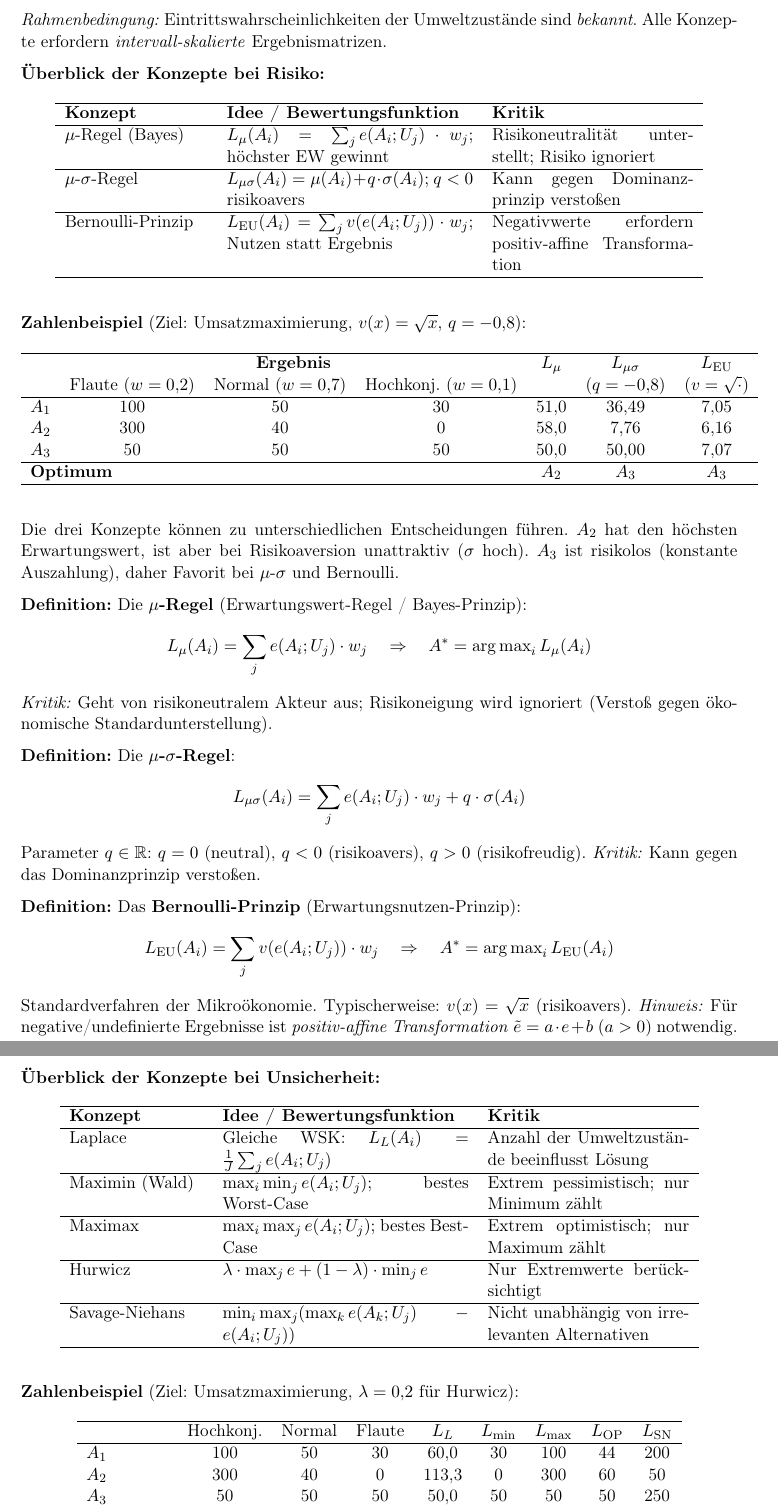
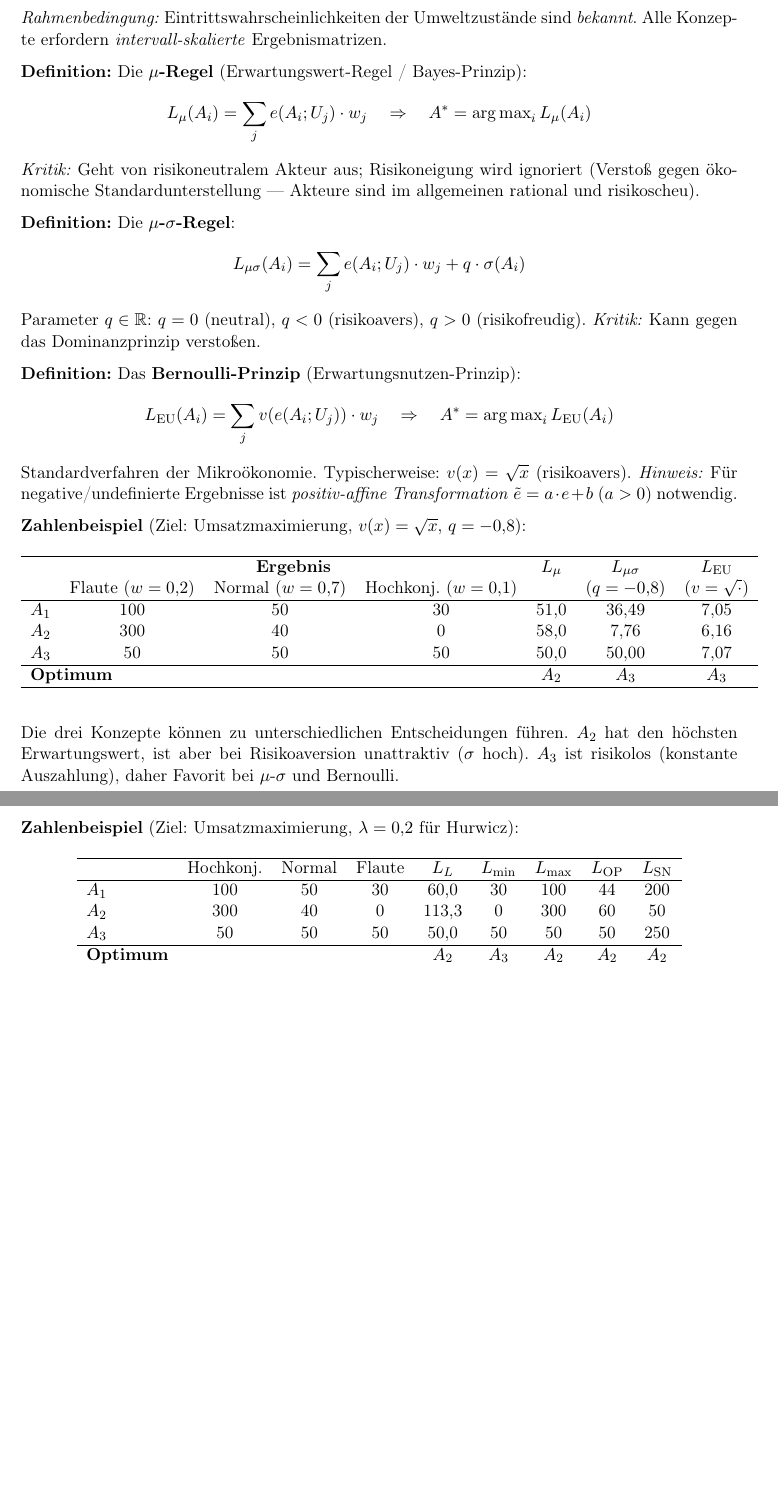
Before and after one commit to kirchi24/CoreTopicsMasterExam, a LaTeX document (main.tex, which reads sections/entscheidung_spieltheorie.tex): two parts of pages 86 and 87 of 136, joined at a grey line, cut so that both start at the same text, the shorter picture padded with empty space. Compiled offline with pdfLaTeX.

```diff
--- a/sections/entscheidung_spieltheorie.tex
+++ b/sections/entscheidung_spieltheorie.tex
@@ -93,22 +98,23 @@
 
 \textit{Rahmenbedingung:} Eintrittswahrscheinlichkeiten der Umweltzustände sind \emph{bekannt}. Alle Konzepte erfordern \emph{intervall-skalierte} Ergebnismatrizen.
 
-\textbf{Überblick der Konzepte bei Risiko:}
+\definition{Die \textbf{$\mu$-Regel} (Erwartungswert-Regel / Bayes-Prinzip):}
+\[
+L_{\mu}(A_i) = \sum_j e(A_i; U_j)\cdot w_j \quad \Rightarrow \quad A^* = \operatorname{arg\,max}_i L_{\mu}(A_i)
+\]
+\textit{Kritik:} Geht von risikoneutralem Akteur aus; Risikoneigung wird ignoriert (Verstoß gegen ökonomische Standardunterstellung --- Akteure sind im allgemeinen rational und risikoscheu).
 
-\begin{table}[H]
-\centering
-\begin{tabular}{p{3.2cm} p{5.5cm} p{4.5cm}}
-\hline
-\textbf{Konzept} & \textbf{Idee / Bewertungsfunktion} & \textbf{Kritik} \\
-\hline
-$\mu$-Regel (Bayes) & $L_\mu(A_i) = \sum_j e(A_i;U_j)\cdot w_j$; höchster EW gewinnt & Risikoneutralität unterstellt; Risiko ignoriert \\
-\hline
-$\mu$-$\sigma$-Regel & $L_{\mu\sigma}(A_i) = \mu(A_i) + q\cdot\sigma(A_i)$; $q<0$ risikoavers & Kann gegen Dominanzprinzip verstoßen \\
-\hline
-Bernoulli-Prinzip & $L_{\mathrm{EU}}(A_i) = \sum_j v(e(A_i;U_j))\cdot w_j$; Nutzen statt Ergebnis & Negativwerte erfordern positiv-affine Transformation \\
-\hline
-\end{tabular}
-\end{table}
+\definition{Die \textbf{$\mu$-$\sigma$-Regel}:}
+\[
+L_{\mu\sigma}(A_i) = \sum_j e(A_i;U_j)\cdot w_j + q\cdot\sigma(A_i)
+\]
+Parameter $q \in \mathbb{R}$: $q=0$ (neutral), $q<0$ (risikoavers), $q>0$ (risikofreudig). \textit{Kritik:} Kann gegen das Dominanzprinzip verstoßen.
+
+\definition{Das \textbf{Bernoulli-Prinzip} (Erwartungsnutzen-Prinzip):}
+\[
+L_{\mathrm{EU}}(A_i) = \sum_j v\!\left(e(A_i;U_j)\right)\cdot w_j \quad \Rightarrow \quad A^* = \operatorname{arg\,max}_i L_{\mathrm{EU}}(A_i)
+\]
+Standardverfahren der Mikroökonomie. Typischerweise: $v(x) = \sqrt{x}$ (risikoavers). \textit{Hinweis:} Für negative/undefinierte Ergebnisse ist \emph{positiv-affine Transformation} $\tilde{e} = a\cdot e + b$ ($a>0$) notwendig.
 
 \textbf{Zahlenbeispiel} (Ziel: Umsatzmaximierung, $v(x)=\sqrt{x}$, $q=-0{,}8$):
 
@@ -130,69 +136,11 @@
 
 Die drei Konzepte können zu unterschiedlichen Entscheidungen führen. $A_2$ hat den höchsten Erwartungswert, ist aber bei Risikoaversion unattraktiv ($\sigma$ hoch). $A_3$ ist risikolos (konstante Auszahlung), daher Favorit bei $\mu$-$\sigma$ und Bernoulli.
 
-\definition{Die \textbf{$\mu$-Regel} (Erwartungswert-Regel / Bayes-Prinzip):}
-\[
-L_{\mu}(A_i) = \sum_j e(A_i; U_j)\cdot w_j \quad \Rightarrow \quad A^* = \operatorname{arg\,max}_i L_{\mu}(A_i)
-\]
-\textit{Kritik:} Geht von risikoneutralem Akteur aus; Risikoneigung wird ignoriert (Verstoß gegen ökonomische Standardunterstellung).
-
-\definition{Die \textbf{$\mu$-$\sigma$-Regel}:}
-\[
-L_{\mu\sigma}(A_i) = \sum_j e(A_i;U_j)\cdot w_j + q\cdot\sigma(A_i)
-\]
-Parameter $q \in \mathbb{R}$: $q=0$ (neutral), $q<0$ (risikoavers), $q>0$ (risikofreudig). \textit{Kritik:} Kann gegen das Dominanzprinzip verstoßen.
-
-\definition{Das \textbf{Bernoulli-Prinzip} (Erwartungsnutzen-Prinzip):}
-\[
-L_{\mathrm{EU}}(A_i) = \sum_j v\!\left(e(A_i;U_j)\right)\cdot w_j \quad \Rightarrow \quad A^* = \operatorname{arg\,max}_i L_{\mathrm{EU}}(A_i)
-\]
-Standardverfahren der Mikroökonomie. Typischerweise: $v(x) = \sqrt{x}$ (risikoavers). \textit{Hinweis:} Für negative/undefinierte Ergebnisse ist \emph{positiv-affine Transformation} $\tilde{e} = a\cdot e + b$ ($a>0$) notwendig.
-
 \newpage
 
 \subsection{Lösungskonzepte bei Unsicherheit}
 
 \textit{Rahmenbedingung:} Eintrittswahrscheinlichkeiten sind \emph{nicht bekannt} (nur: $P(U_j) > 0$ für alle angeführten Zustände).
-
-\textbf{Überblick der Konzepte bei Unsicherheit:}
-
-\begin{table}[H]
-\centering
-\begin{tabular}{p{3.0cm} p{5.5cm} p{4.5cm}}
-\hline
-\textbf{Konzept} & \textbf{Idee / Bewertungsfunktion} & \textbf{Kritik} \\
-\hline
-Laplace & Gleiche WSK: $L_L(A_i)=\frac{1}{J}\sum_j e(A_i;U_j)$ & Anzahl der Umweltzustände beeinflusst Lösung \\
-\hline
-Maximin (Wald) & $\max_i \min_j e(A_i;U_j)$; bestes Worst-Case & Extrem pessimistisch; nur Minimum zählt \\
-\hline
-Maximax & $\max_i \max_j e(A_i;U_j)$; bestes Best-Case & Extrem optimistisch; nur Maximum zählt \\
-\hline
-Hurwicz & $\lambda\cdot\max_j e + (1-\lambda)\cdot\min_j e$ & Nur Extremwerte berücksichtigt \\
-\hline
-Savage-Niehans & $\min_i \max_j (\max_k e(A_k;U_j) - e(A_i;U_j))$ & Nicht unabhängig von irrelevanten Alternativen \\
-\hline
-\end{tabular}
-\end{table}
-
-\textbf{Zahlenbeispiel} (Ziel: Umsatzmaximierung, $\lambda=0{,}2$ für Hurwicz):
-
-\begin{table}[H]
-\centering
-\begin{tabular}{lcccccccc} % Von 7 auf 9 Spalten erweitert
-\hline
- & Hochkonj. & Normal & Flaute & $L_L$ & $L_{\min}$ & $L_{\max}$ & $L_{\mathrm{OP}}$ & $L_{\mathrm{SN}}$ \\
-\hline
-$A_1$ & 100 & 50 & 30 & 60{,}0 & 30 & 100 & 44 & 200 \\
-$A_2$ & 300 & 40 & 0  & 113{,}3 & 0 & 300 & 60 & 50 \\
-$A_3$ & 50  & 50 & 50 & 50{,}0 & 50 & 50  & 50 & 250 \\
-\hline
-\textbf{Optimum} & & & & $A_2$ & $A_3$ & $A_2$ & $A_2$ & $A_2$ \\ % Ausrichtung korrigiert
-\hline
-\end{tabular}
-\end{table}
-
-\textit{Hinweis zur Savage-Niehans-Bedauernsmatrix:} Spaltenmaximum je Umweltzustand: Hochkonj.\,300, Normal\,50, Flaute\,50. Bedauernswerte: $A_1$: $\max(200,0,20)=200$; $A_2$: $\max(0,10,50)=50$; $A_3$: $\max(250,0,0)=250$. Daher $A_2^*$.
 
 \definition{Die \textbf{Laplace-Regel}: Vereinfacht gleiche Wahrscheinlichkeiten für alle $J$ Umweltzustände:}
 \[
@@ -221,6 +169,25 @@
 L_{\mathrm{SN}}(A_i) = \max_j\!\left(\max_k e(A_k;U_j) - e(A_i;U_j)\right) \quad \Rightarrow \quad A^* = \operatorname{arg\,min}_i L_{\mathrm{SN}}(A_i)
 \]
 \textit{Kritik:} \textbf{Nicht unabhängig von irrelevanten Alternativen} -- Hinzufügen einer nicht gewählten Alternative kann Spaltenmaximum verschieben und Ergebnis ändern.
+
+\textbf{Zahlenbeispiel} (Ziel: Umsatzmaximierung, $\lambda=0{,}2$ für Hurwicz):
+
+\begin{table}[H]
+\centering
+\begin{tabular}{lcccccccc} % Von 7 auf 9 Spalten erweitert
+\hline
+ & Hochkonj. & Normal & Flaute & $L_L$ & $L_{\min}$ & $L_{\max}$ & $L_{\mathrm{OP}}$ & $L_{\mathrm{SN}}$ \\
+\hline
+$A_1$ & 100 & 50 & 30 & 60{,}0 & 30 & 100 & 44 & 200 \\
+$A_2$ & 300 & 40 & 0  & 113{,}3 & 0 & 300 & 60 & 50 \\
+$A_3$ & 50  & 50 & 50 & 50{,}0 & 50 & 50  & 50 & 250 \\
+\hline
+\textbf{Optimum} & & & & $A_2$ & $A_3$ & $A_2$ & $A_2$ & $A_2$ \\ % Ausrichtung korrigiert
+\hline
+\end{tabular}
+\end{table}
+
+\textit{Hinweis zur Savage-Niehans-Bedauernsmatrix:} Spaltenmaximum je Umweltzustand: Hochkonj.\,300, Normal\,50, Flaute\,50. Bedauernswerte: $A_1$: $\max(200,0,20)=200$; $A_2$: $\max(0,10,50)=50$; $A_3$: $\max(250,0,0)=250$. Daher $A_2^*$.
 
 \newpage
 
```
Also changed, not shown: sections/computational_intelligence.tex (+2 -2 lines), assets/bed_unabhängigkeit.png (added), assets/bed_wsk.png (added), assets/best_answers_game_solved.png (added), assets/bias_var_sum.png (added), assets/bias_var_tradeoff.png (added), assets/dendogram.png (added), assets/discont_factor.png (added), assets/dyn_game_1.png (added), assets/dyn_game_2.png (added), assets/example_preferences.png (added), assets/iesds_game_solved.png (added), assets/mixed_strategy_game_solved.png (added), assets/repeated_game_1.png (added), 3 more files.
